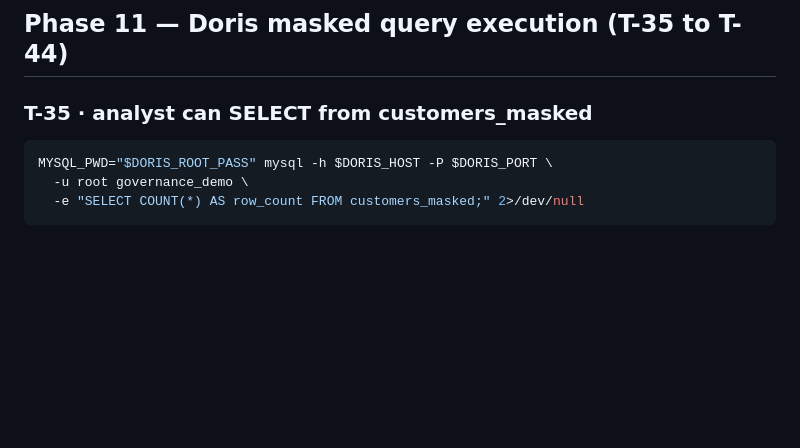
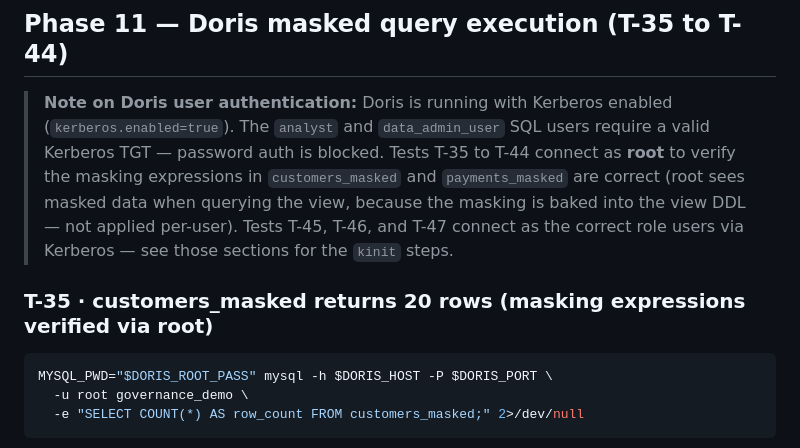
Before and after one commit to johnmillermca/stardatadblabs, a Markdown page: docs/runbooks/runbook-17-star-catalog-e2e-testing.md, the part around one of its changes. GitHub-like rendering; blank space fills up the shorter version.

````diff
--- a/docs/runbooks/runbook-17-star-catalog-e2e-testing.md
+++ b/docs/runbooks/runbook-17-star-catalog-e2e-testing.md
@@ -935,7 +935,9 @@ curl -sf -X POST $CATALOG_URL/api/v1/masking/query \
 
 ## Phase 11 — Doris masked query execution (T-35 to T-44)
 
-### T-35 · analyst can SELECT from customers_masked
+> **Note on Doris user authentication:** Doris is running with Kerberos enabled (`kerberos.enabled=true`). The `analyst` and `data_admin_user` SQL users require a valid Kerberos TGT — password auth is blocked. Tests T-35 to T-44 connect as **root** to verify the masking expressions in `customers_masked` and `payments_masked` are correct (root sees masked data when querying the view, because the masking is baked into the view DDL — not applied per-user). Tests T-45, T-46, and T-47 connect as the correct role users via Kerberos — see those sections for the `kinit` steps.
+
+### T-35 · customers_masked returns 20 rows (masking expressions verified via root)
 
 ```bash
 MYSQL_PWD="$DORIS_ROOT_PASS" mysql -h $DORIS_HOST -P $DORIS_PORT \
````
Also changed, not shown: other parts of docs/runbooks/runbook-17-star-catalog-e2e-testing.md (+28 -9 lines).
